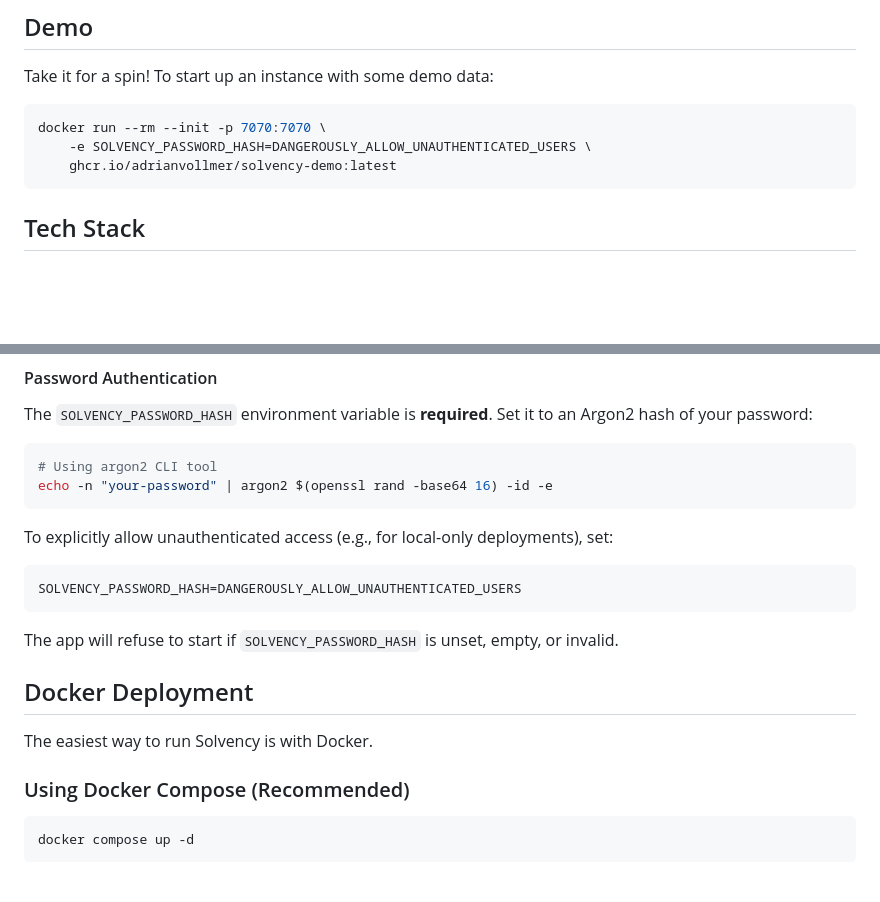
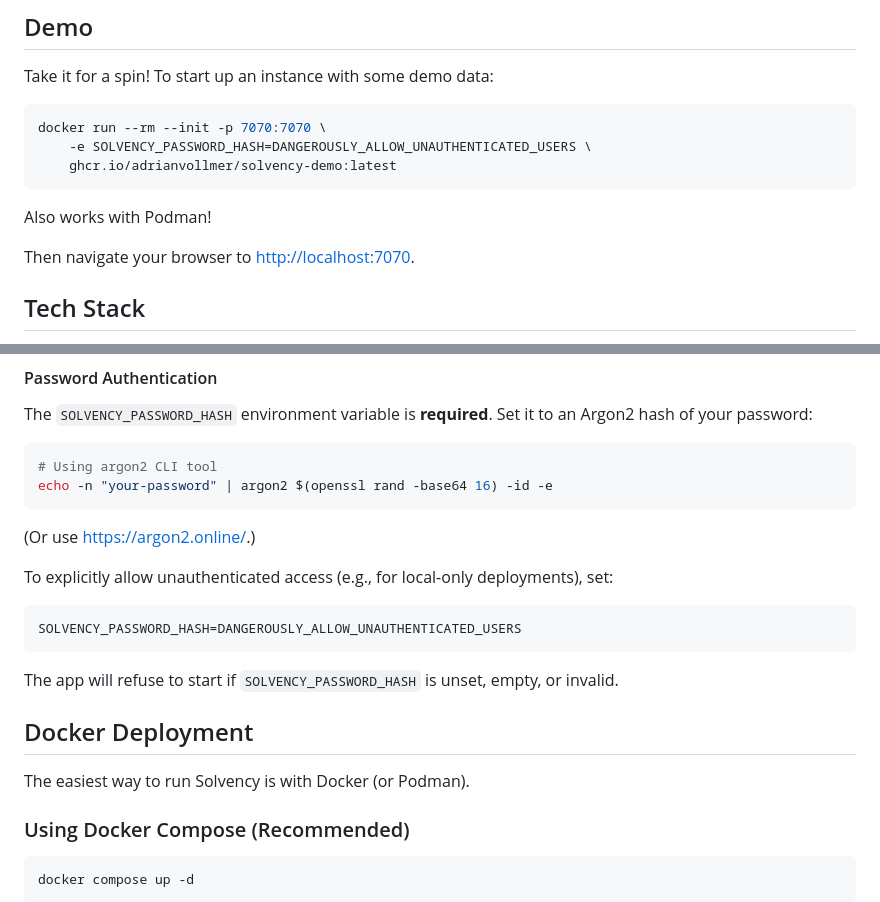
Before and after one commit to AdrianVollmer/Solvency, a Markdown page: README.md, 2 parts joined by grey strips. Rendered like a GitHub page; blank space fills up the shorter version.

````diff
--- a/README.md
+++ b/README.md
@@ -36,6 +36,10 @@ docker run --rm --init -p 7070:7070 \
     ghcr.io/adrianvollmer/solvency-demo:latest
 ```
 
+Also works with Podman!
+
+Then navigate your browser to <http://localhost:7070>.
+
 ## Tech Stack
 
 - **Web Framework:** Axum 0.7
@@ -71,6 +75,8 @@ it to an Argon2 hash of your password:
 echo -n "your-password" | argon2 $(openssl rand -base64 16) -id -e
 ```
 
+(Or use <https://argon2.online/>.)
+
 To explicitly allow unauthenticated access (e.g., for local-only
 deployments), set:
 
@@ -83,7 +89,7 @@ empty, or invalid.
 
 ## Docker Deployment
 
-The easiest way to run Solvency is with Docker.
+The easiest way to run Solvency is with Docker (or Podman).
 
 ### Using Docker Compose (Recommended)
 
````
